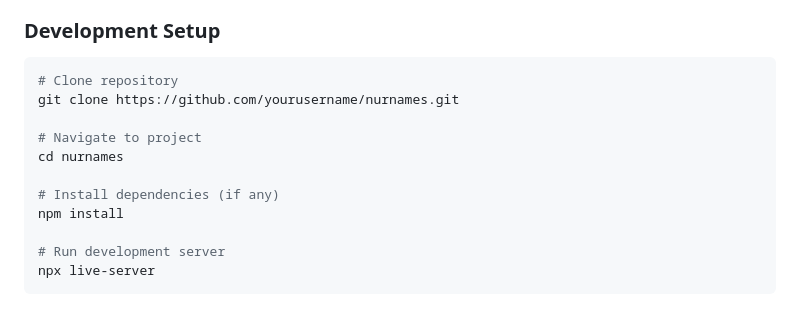
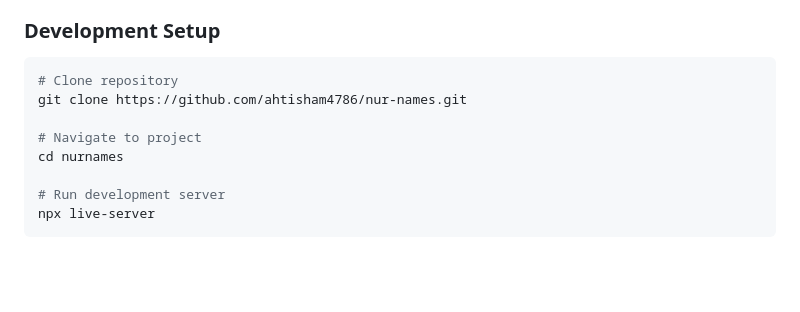
Before and after one commit to ahtisham4786/nur-names, a Markdown page: README.md, the part around the change. GitHub-like rendering; blank space fills up the shorter version.

Commit message:
Update README
Updated repository URL in development setup instructions.

````diff
--- a/README.md
+++ b/README.md
@@ -167,13 +167,10 @@ nurnames/
 ### **Development Setup**
 ```bash
 # Clone repository
-git clone https://github.com/yourusername/nurnames.git
+git clone https://github.com/ahtisham4786/nur-names.git
 
 # Navigate to project
 cd nurnames
-
-# Install dependencies (if any)
-npm install
 
 # Run development server
 npx live-server
````
